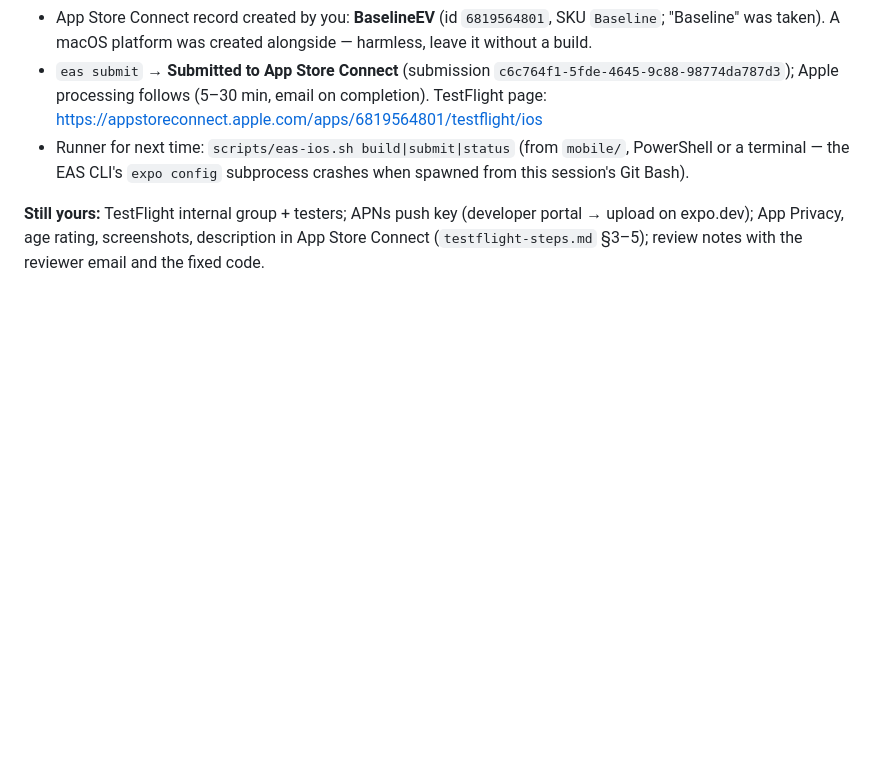
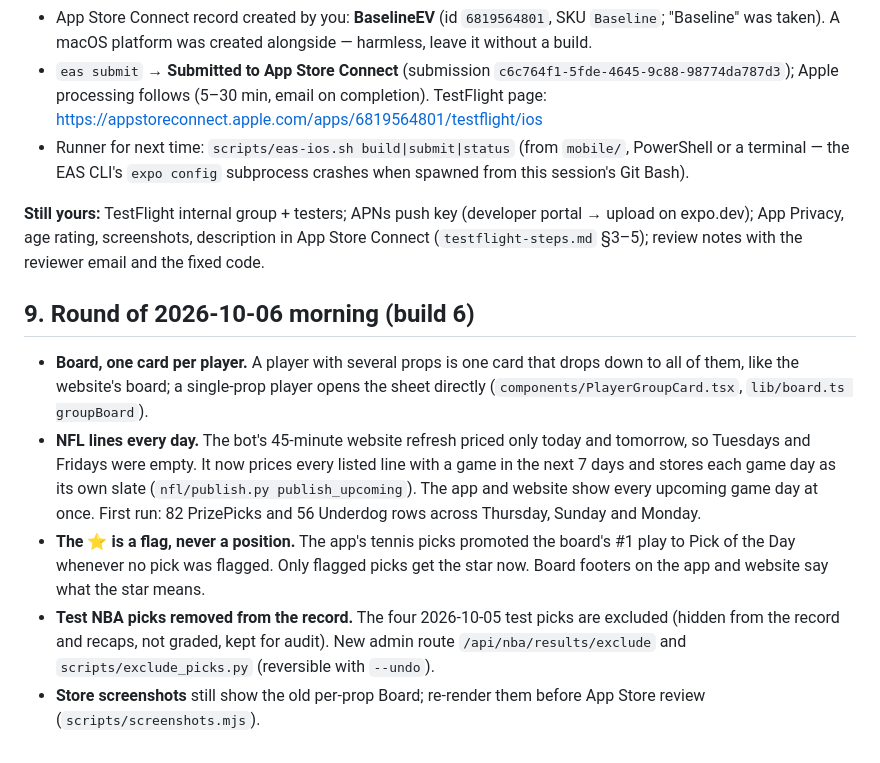
Before and after one commit to shawnf1213/baseline, a Markdown page: mobile/docs/final-report.md, the part around the change. GitHub-like rendering; blank space fills up the shorter version.

Commit message:
docs: final report — 2026-10-06 morning round (build 6)
Co-Authored-By: Claude Opus 5.5 <noreply@anthropic.com>

```diff
--- a/mobile/docs/final-report.md
+++ b/mobile/docs/final-report.md
@@ -133,3 +133,11 @@ The app never calls a restricted route.
 - Runner for next time: `scripts/eas-ios.sh build|submit|status` (from `mobile/`, PowerShell or a terminal — the EAS CLI's `expo config` subprocess crashes when spawned from this session's Git Bash).
 
 **Still yours:** TestFlight internal group + testers; APNs push key (developer portal → upload on expo.dev); App Privacy, age rating, screenshots, description in App Store Connect (`testflight-steps.md` §3–5); review notes with the reviewer email and the fixed code.
+
+## 9. Round of 2026-10-06 morning (build 6)
+
+- **Board, one card per player.** A player with several props is one card that drops down to all of them, like the website's board; a single-prop player opens the sheet directly (`components/PlayerGroupCard.tsx`, `lib/board.ts groupBoard`).
+- **NFL lines every day.** The bot's 45-minute website refresh priced only today and tomorrow, so Tuesdays and Fridays were empty. It now prices every listed line with a game in the next 7 days and stores each game day as its own slate (`nfl/publish.py publish_upcoming`). The app and website show every upcoming game day at once. First run: 82 PrizePicks and 56 Underdog rows across Thursday, Sunday and Monday.
+- **The ⭐ is a flag, never a position.** The app's tennis picks promoted the board's #1 play to Pick of the Day whenever no pick was flagged. Only flagged picks get the star now. Board footers on the app and website say what the star means.
+- **Test NBA picks removed from the record.** The four 2026-10-05 test picks are excluded (hidden from the record and recaps, not graded, kept for audit). New admin route `/api/nba/results/exclude` and `scripts/exclude_picks.py` (reversible with `--undo`).
+- **Store screenshots** still show the old per-prop Board; re-render them before App Store review (`scripts/screenshots.mjs`).
```
